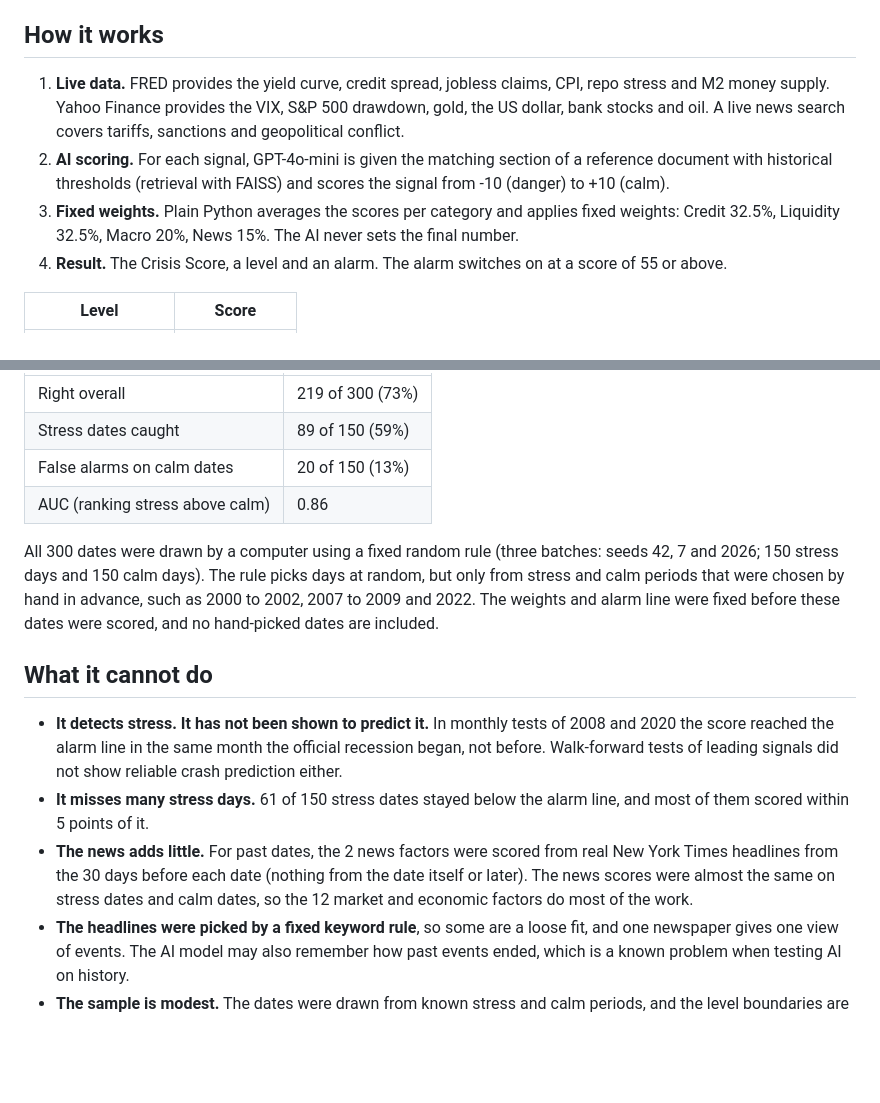
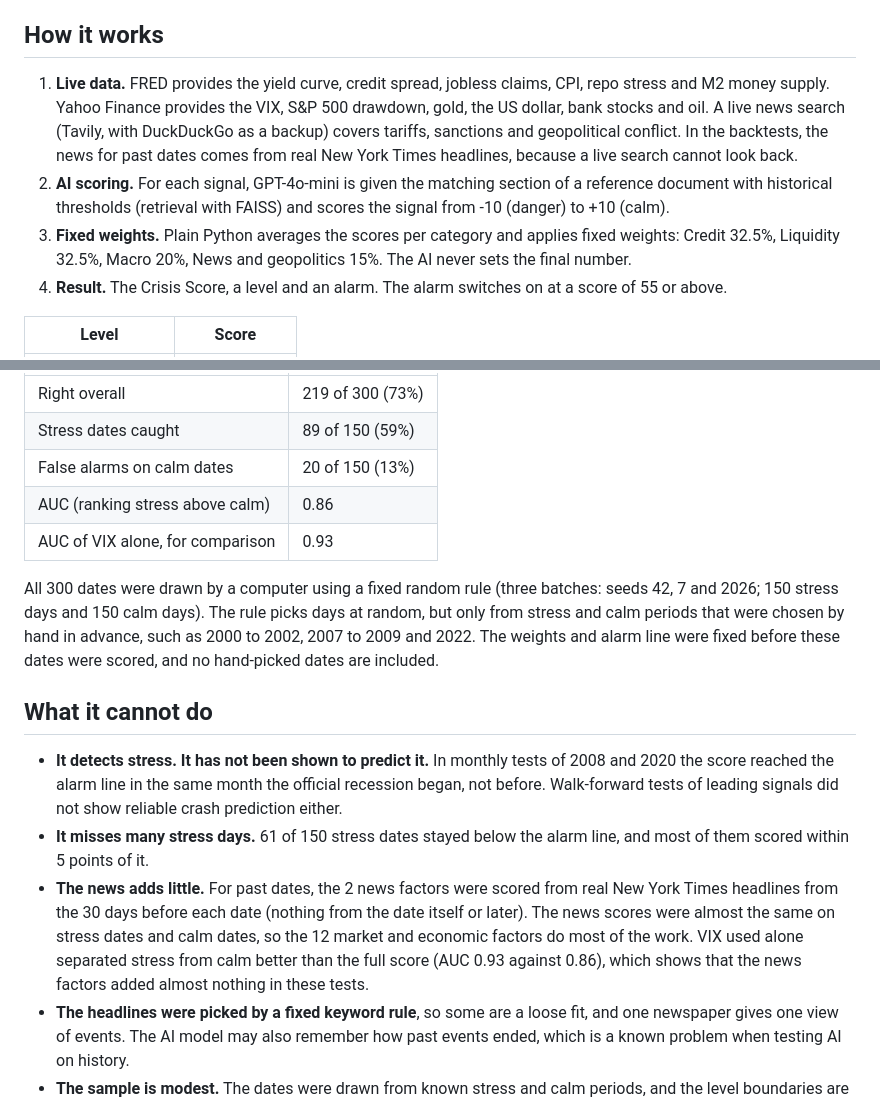
Before and after one commit to kkhushbuj/crisis-predictor, a Markdown page: README.md, 2 parts joined by grey strips. Rendered like a GitHub page; blank space fills up the shorter version.

Commit message:
README: label the news weight as news and geopolitics, state the news sources, add the VIX-alone AUC

```diff
--- a/README.md
+++ b/README.md
@@ -8,9 +8,9 @@ It is an academic project and not financial advice.
 
 ## How it works
 
-1. **Live data.** FRED provides the yield curve, credit spread, jobless claims, CPI, repo stress and M2 money supply. Yahoo Finance provides the VIX, S&P 500 drawdown, gold, the US dollar, bank stocks and oil. A live news search covers tariffs, sanctions and geopolitical conflict.
+1. **Live data.** FRED provides the yield curve, credit spread, jobless claims, CPI, repo stress and M2 money supply. Yahoo Finance provides the VIX, S&P 500 drawdown, gold, the US dollar, bank stocks and oil. A live news search (Tavily, with DuckDuckGo as a backup) covers tariffs, sanctions and geopolitical conflict. In the backtests, the news for past dates comes from real New York Times headlines, because a live search cannot look back.
 2. **AI scoring.** For each signal, GPT-4o-mini is given the matching section of a reference document with historical thresholds (retrieval with FAISS) and scores the signal from -10 (danger) to +10 (calm).
-3. **Fixed weights.** Plain Python averages the scores per category and applies fixed weights: Credit 32.5%, Liquidity 32.5%, Macro 20%, News 15%. The AI never sets the final number.
+3. **Fixed weights.** Plain Python averages the scores per category and applies fixed weights: Credit 32.5%, Liquidity 32.5%, Macro 20%, News and geopolitics 15%. The AI never sets the final number.
 4. **Result.** The Crisis Score, a level and an alarm. The alarm switches on at a score of 55 or above.
 
 | Level | Score |
@@ -30,6 +30,7 @@ Run `python backtest/analyze_v8_nyt.py` to reproduce these from the saved scores
 | Stress dates caught | 89 of 150 (59%) |
 | False alarms on calm dates | 20 of 150 (13%) |
 | AUC (ranking stress above calm) | 0.86 |
+| AUC of VIX alone, for comparison | 0.93 |
 
 All 300 dates were drawn by a computer using a fixed random rule (three batches: seeds 42, 7 and 2026; 150 stress days and 150 calm days). The rule picks days at random, but only from stress and calm periods that were chosen by hand in advance, such as 2000 to 2002, 2007 to 2009 and 2022. The weights and alarm line were fixed before these dates were scored, and no hand-picked dates are included.
 
@@ -37,7 +38,7 @@ All 300 dates were drawn by a computer using a fixed random rule (three batches:
 
 - **It detects stress. It has not been shown to predict it.** In monthly tests of 2008 and 2020 the score reached the alarm line in the same month the official recession began, not before. Walk-forward tests of leading signals did not show reliable crash prediction either.
 - **It misses many stress days.** 61 of 150 stress dates stayed below the alarm line, and most of them scored within 5 points of it.
-- **The news adds little.** For past dates, the 2 news factors were scored from real New York Times headlines from the 30 days before each date (nothing from the date itself or later). The news scores were almost the same on stress dates and calm dates, so the 12 market and economic factors do most of the work.
+- **The news adds little.** For past dates, the 2 news factors were scored from real New York Times headlines from the 30 days before each date (nothing from the date itself or later). The news scores were almost the same on stress dates and calm dates, so the 12 market and economic factors do most of the work. VIX used alone separated stress from calm better than the full score (AUC 0.93 against 0.86), which shows that the news factors added almost nothing in these tests.
 - **The headlines were picked by a fixed keyword rule**, so some are a loose fit, and one newspaper gives one view of events. The AI model may also remember how past events ended, which is a known problem when testing AI on history.
 - **The sample is modest.** The dates were drawn from known stress and calm periods, and the level boundaries are working values.
 - **News scoring is the least stable part.** The AI's reading of headlines can move a few points between runs.
```
